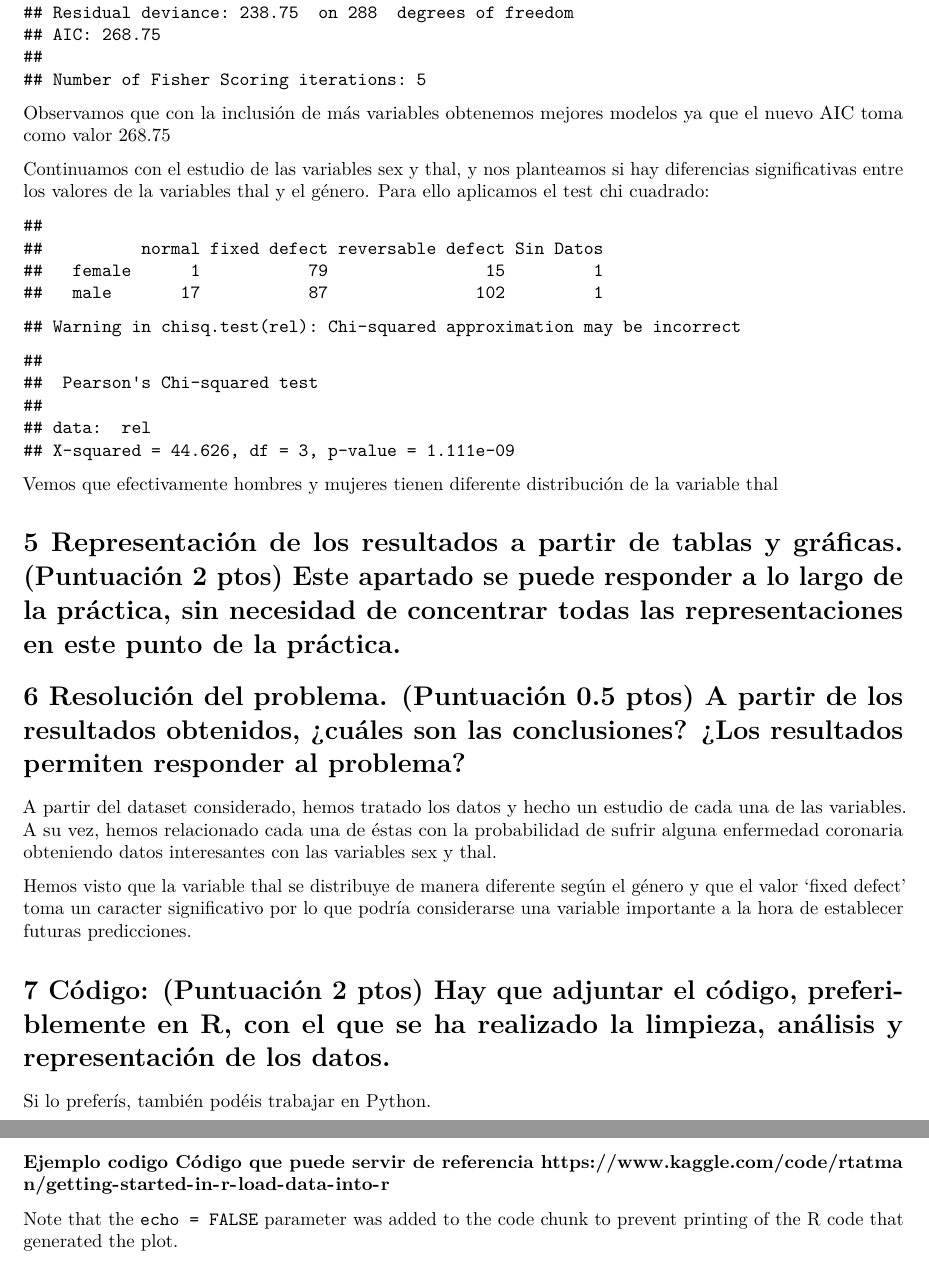
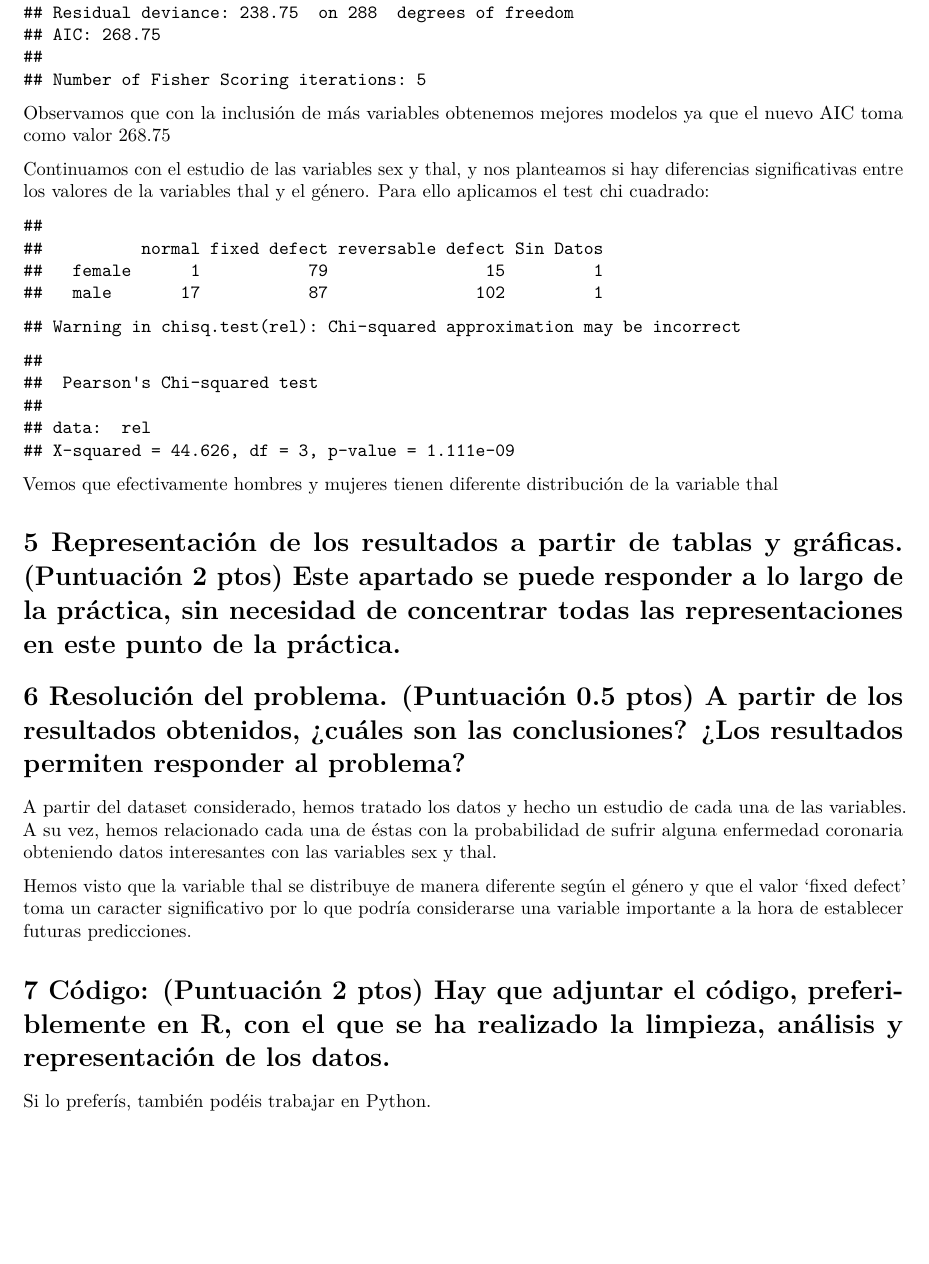
Before and after one commit to UOCACM/PAC2, an R Markdown document (CODIGO/Tipologia_PRA02.Rmd): two parts of pages 19 and 20 of 20 before the commit and part of page 19 of 19 after it, the two joined at a grey line, cut so that both start at the same text, the shorter picture padded with empty space. Rendered offline with R 4.5, knitr and Pandoc, then LaTeX, with nearby package versions; both versions are drawn in the output format of the newer one.

Commit message:
Add files via upload

````diff
--- a/CODIGO/Tipologia_PRA02.Rmd
+++ b/CODIGO/Tipologia_PRA02.Rmd
@@ -6,11 +6,11 @@ title: "|
 author: "Angel A. Urbina & Almudena Caballero Manzanas"
 date: '`r format(Sys.Date(),"%e de %B %Y")`'
 output:
+  pdf_document: default
   html_document:
     df_print: paged
     toc: yes
     toc_depth: 2
-  pdf_document: default
 subtitle: Semestre 2022.2, PRA 02
 editor_options:
   markdown:
@@ -564,13 +564,3 @@ Hemos visto que la variable thal se distribuye de manera diferente según el gé
 
 # 7 Código: (Puntuación 2 ptos) Hay que adjuntar el código, preferiblemente en R, con el que se ha realizado la limpieza, análisis y representación de los datos.
 Si lo preferís, también podéis trabajar en Python.
-
-```{r echo=TRUE, message=FALSE, warning=FALSE}
-
-```
-
-### Ejemplo codigo Código que puede servir de referencia https://www.kaggle.com/code/rtatman/getting-started-in-r-load-data-into-r
-
-
-
-```{r echo=TRUE, message=FALSE, warning=FALSE}
@@ -593 +566,0 @@ Si lo preferís, también podéis trabajar en Python.
-Note that the `echo = FALSE` parameter was added to the code chunk to prevent printing of the R code that generated the plot.
````
Also changed, not shown: CODIGO/Tipologia_PRA02.Rmd (16 more changed lines).
